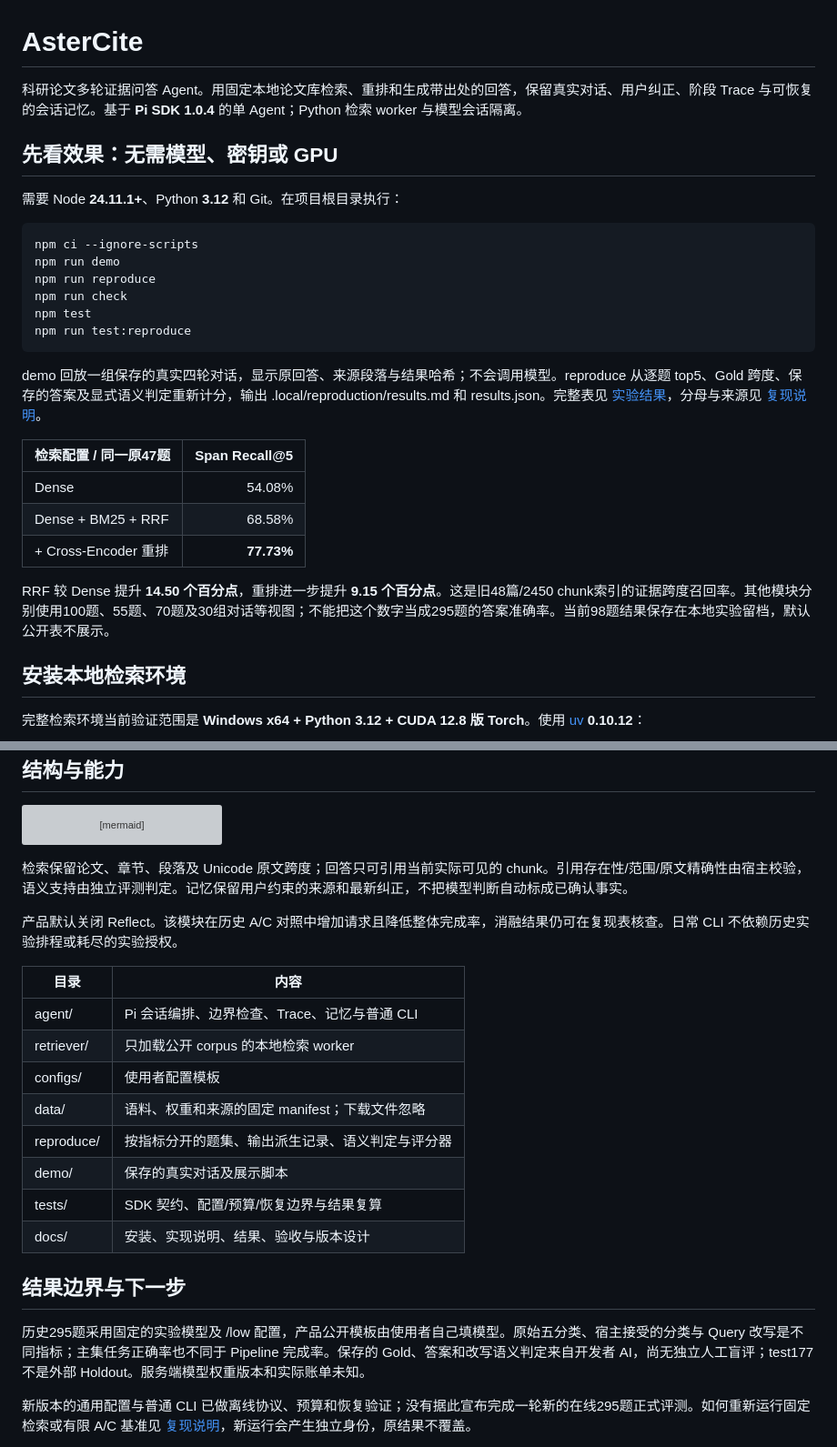
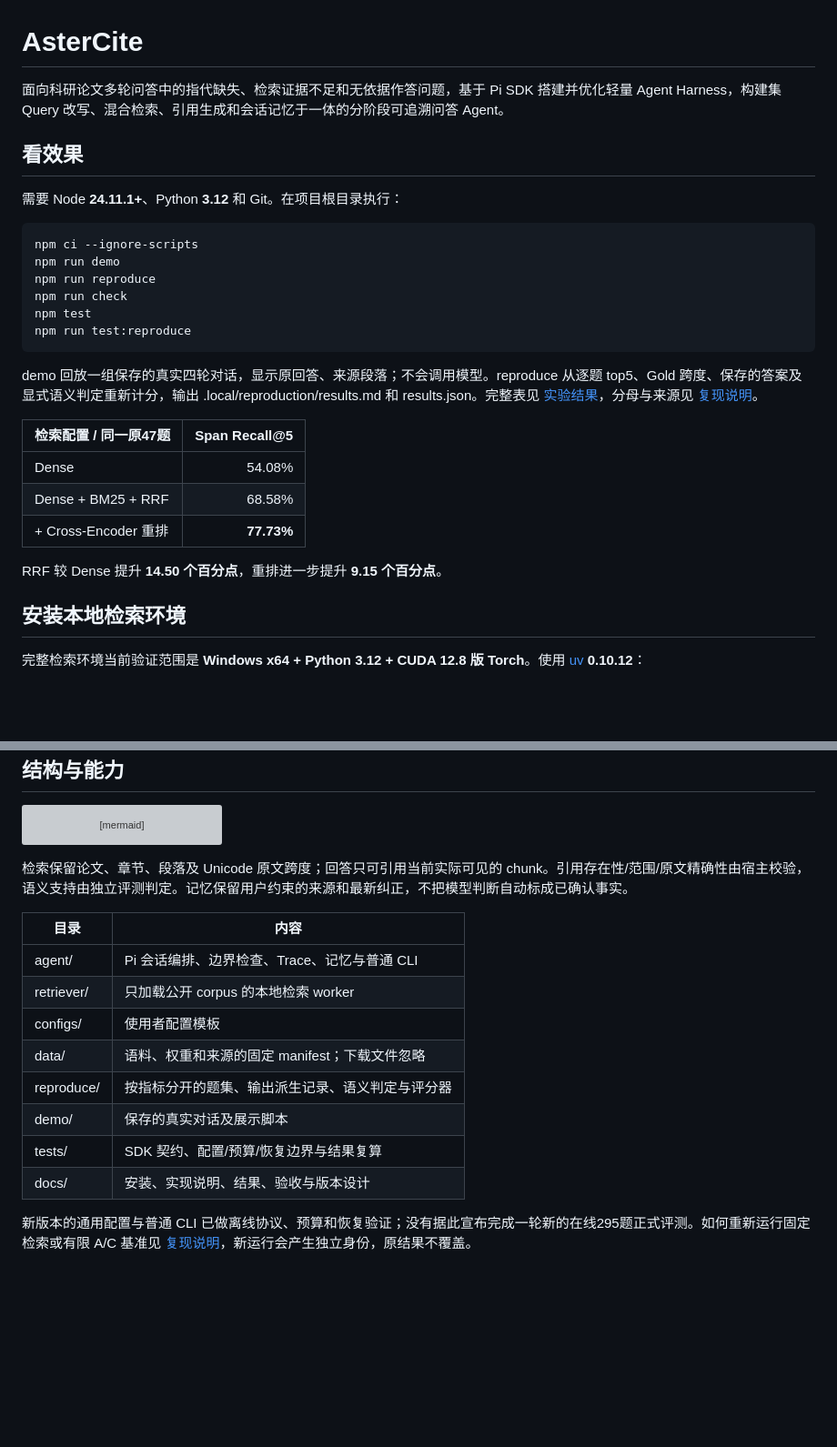
Before and after one commit to Andubai99/AsterCite, a Markdown page: README.md, 2 parts joined by grey strips. Shown at 91% size. Rendered like a GitHub page; blank space fills up the shorter version; grey boxes are pictures that could not be loaded.

````diff
--- a/README.md
+++ b/README.md
@@ -1,8 +1,8 @@
 # AsterCite
 
-科研论文多轮证据问答 Agent。用固定本地论文库检索、重排和生成带出处的回答，保留真实对话、用户纠正、阶段 Trace 与可恢复的会话记忆。基于 **Pi SDK 1.0.4** 的单 Agent；Python 检索 worker 与模型会话隔离。
+面向科研论文多轮问答中的指代缺失、检索证据不足和无依据作答问题，基于 Pi SDK 搭建并优化轻量 Agent Harness，构建集 Query 改写、混合检索、引用生成和会话记忆于一体的分阶段可追溯问答 Agent。
 
-## 先看效果：无需模型、密钥或 GPU
+## 看效果
 
 需要 Node **24.11.1+**、Python **3.12** 和 Git。在项目根目录执行：
 
@@ -15,7 +15,7 @@ npm test
 npm run test:reproduce
 ```
 
-demo 回放一组保存的真实四轮对话，显示原回答、来源段落与结果哈希；不会调用模型。reproduce 从逐题 top5、Gold 跨度、保存的答案及显式语义判定重新计分，输出 .local/reproduction/results.md 和 results.json。完整表见 [实验结果](docs/results.md)，分母与来源见 [复现说明](reproduce/README.md)。
+demo 回放一组保存的真实四轮对话，显示原回答、来源段落；不会调用模型。reproduce 从逐题 top5、Gold 跨度、保存的答案及显式语义判定重新计分，输出 .local/reproduction/results.md 和 results.json。完整表见 [实验结果](docs/results.md)，分母与来源见 [复现说明](reproduce/README.md)。
 
 | 检索配置 / 同一原47题 | Span Recall@5 |
 |---|---:|
@@ -23,7 +23,7 @@ demo 回放一组保存的真实四轮对话，显示原回答、来源段落与
 | Dense + BM25 + RRF | 68.58% |
 | + Cross-Encoder 重排 | **77.73%** |
 
-RRF 较 Dense 提升 **14.50 个百分点**，重排进一步提升 **9.15 个百分点**。这是旧48篇/2450 chunk索引的证据跨度召回率。其他模块分别使用100题、55题、70题及30组对话等视图；不能把这个数字当成295题的答案准确率。当前98题结果保存在本地实验留档，默认公开表不展示。
+RRF 较 Dense 提升 **14.50 个百分点**，重排进一步提升 **9.15 个百分点**。
 
 ## 安装本地检索环境
 
@@ -104,8 +104,6 @@ flowchart LR
 
 检索保留论文、章节、段落及 Unicode 原文跨度；回答只可引用当前实际可见的 chunk。引用存在性/范围/原文精确性由宿主校验，语义支持由独立评测判定。记忆保留用户约束的来源和最新纠正，不把模型判断自动标成已确认事实。
 
-产品默认关闭 Reflect。该模块在历史 A/C 对照中增加请求且降低整体完成率，消融结果仍可在复现表核查。日常 CLI 不依赖历史实验排程或耗尽的实验授权。
-
 | 目录 | 内容 |
 |---|---|
 | agent/ | Pi 会话编排、边界检查、Trace、记忆与普通 CLI |
@@ -117,10 +115,6 @@ flowchart LR
 | tests/ | SDK 契约、配置/预算/恢复边界与结果复算 |
 | docs/ | 安装、实现说明、结果、验收与版本设计 |
 
-## 结果边界与下一步
-
-历史295题采用固定的实验模型及 /low 配置，产品公开模板由使用者自己填模型。原始五分类、宿主接受的分类与 Query 改写是不同指标；主集任务正确率也不同于 Pipeline 完成率。保存的 Gold、答案和改写语义判定来自开发者 AI，尚无独立人工盲评；test177 不是外部 Holdout。服务端模型权重版本和实际账单未知。
-
 新版本的通用配置与普通 CLI 已做离线协议、预算和恢复验证；没有据此宣布完成一轮新的在线295题正式评测。如何重新运行固定检索或有限 A/C 基准见 [复现说明](reproduce/README.md)，新运行会产生独立身份，原结果不覆盖。
 
 版本 **1.0.0**；原创代码 [MIT](LICENSE)，数据、论文及权重来源见 [第三方许可](THIRD_PARTY.md)，发布记录见 [CHANGELOG](CHANGELOG.md)。SDK开发参考的 pi-agent 技能及其论文来源已登记在第三方说明中。
````
